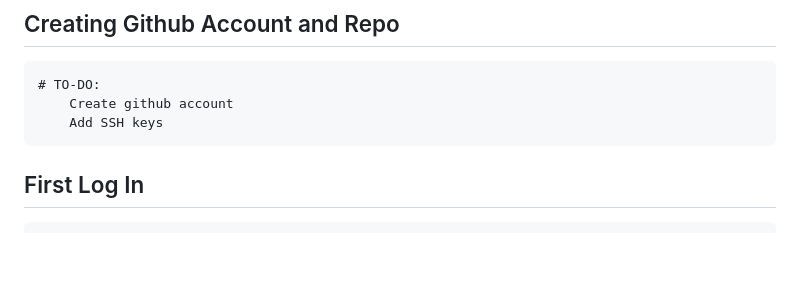
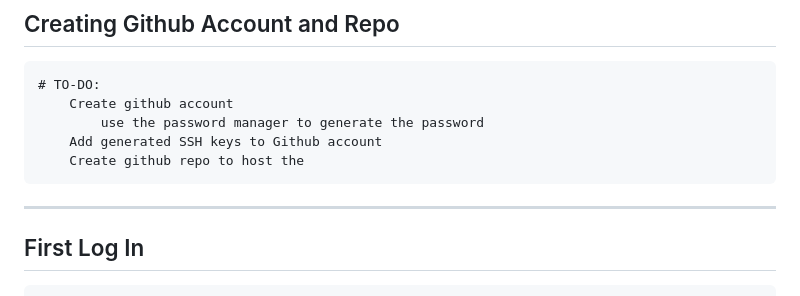
Before and after one commit to Alex-Wilson/AlexWilsonInfo, a Markdown page: Deployment_Guide.md, the part around the change. Rendered like a GitHub page; blank space fills up the shorter version.

Commit message:
Minor updates to git_setup in the deployment guide

```diff
--- a/Deployment_Guide.md
+++ b/Deployment_Guide.md
@@ -126,7 +126,11 @@
 ## Creating Github Account and Repo
     # TO-DO:
         Create github account
-        Add SSH keys
+            use the password manager to generate the password
+        Add generated SSH keys to Github account
+        Create github repo to host the
+-----------------------------------------------------------------------------------------------
+
 
 ## First Log In
     # Update and Upgrade Packages:
```
